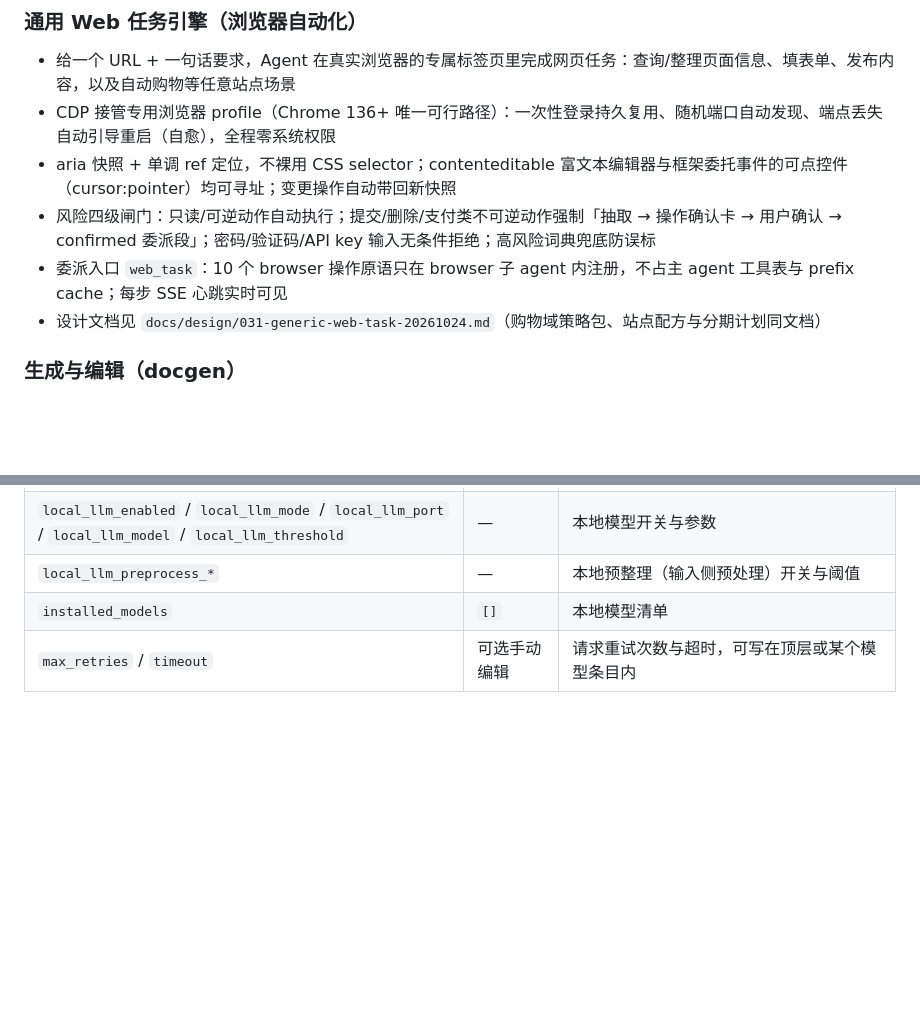
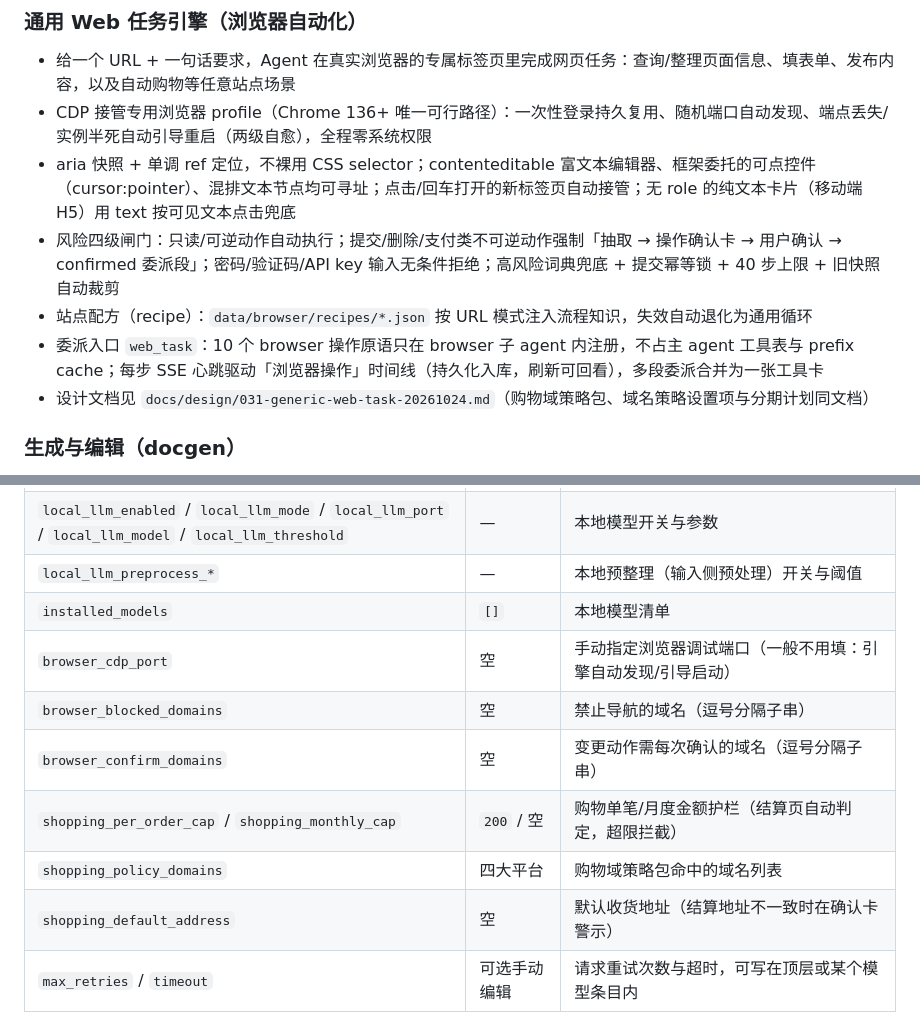
Before and after one commit to mrtanweijie/ai-divine-desktop, a Markdown page: README.md, 2 parts joined by grey strips. Rendered like a GitHub page; blank space fills up the shorter version.

Commit message:
docs: README 同步通用 Web 任务引擎能力

```diff
--- a/README.md
+++ b/README.md
@@ -40,11 +40,12 @@ Divine：本地优先、隐私可控的桌面 AI 助手。后端为 FastAPI side
 ### 通用 Web 任务引擎（浏览器自动化）
 
 - 给一个 URL + 一句话要求，Agent 在真实浏览器的专属标签页里完成网页任务：查询/整理页面信息、填表单、发布内容，以及自动购物等任意站点场景
-- CDP 接管专用浏览器 profile（Chrome 136+ 唯一可行路径）：一次性登录持久复用、随机端口自动发现、端点丢失自动引导重启（自愈），全程零系统权限
-- aria 快照 + 单调 ref 定位，不裸用 CSS selector；contenteditable 富文本编辑器与框架委托事件的可点控件（cursor:pointer）均可寻址；变更操作自动带回新快照
-- 风险四级闸门：只读/可逆动作自动执行；提交/删除/支付类不可逆动作强制「抽取 → 操作确认卡 → 用户确认 → confirmed 委派段」；密码/验证码/API key 输入无条件拒绝；高风险词典兜底防误标
-- 委派入口 `web_task`：10 个 browser 操作原语只在 browser 子 agent 内注册，不占主 agent 工具表与 prefix cache；每步 SSE 心跳实时可见
-- 设计文档见 `docs/design/031-generic-web-task-20261024.md`（购物域策略包、站点配方与分期计划同文档）
+- CDP 接管专用浏览器 profile（Chrome 136+ 唯一可行路径）：一次性登录持久复用、随机端口自动发现、端点丢失/实例半死自动引导重启（两级自愈），全程零系统权限
+- aria 快照 + 单调 ref 定位，不裸用 CSS selector；contenteditable 富文本编辑器、框架委托的可点控件（cursor:pointer）、混排文本节点均可寻址；点击/回车打开的新标签页自动接管；无 role 的纯文本卡片（移动端 H5）用 text 按可见文本点击兜底
+- 风险四级闸门：只读/可逆动作自动执行；提交/删除/支付类不可逆动作强制「抽取 → 操作确认卡 → 用户确认 → confirmed 委派段」；密码/验证码/API key 输入无条件拒绝；高风险词典兜底 + 提交幂等锁 + 40 步上限 + 旧快照自动裁剪
+- 站点配方（recipe）：`data/browser/recipes/*.json` 按 URL 模式注入流程知识，失效自动退化为通用循环
+- 委派入口 `web_task`：10 个 browser 操作原语只在 browser 子 agent 内注册，不占主 agent 工具表与 prefix cache；每步 SSE 心跳驱动「浏览器操作」时间线（持久化入库，刷新可回看），多段委派合并为一张工具卡
+- 设计文档见 `docs/design/031-generic-web-task-20261024.md`（购物域策略包、域名策略设置项与分期计划同文档）
 
 ### 生成与编辑（docgen）
 
@@ -242,6 +243,12 @@ pnpm tauri:dev
 | `local_llm_enabled` / `local_llm_mode` / `local_llm_port` / `local_llm_model` / `local_llm_threshold` | —            | 本地模型开关与参数                                                           |
 | `local_llm_preprocess_*`                                                                              | —            | 本地预整理（输入侧预处理）开关与阈值                                         |
 | `installed_models`                                                                                    | `[]`         | 本地模型清单                                                                 |
+| `browser_cdp_port`                                                                                    | 空           | 手动指定浏览器调试端口（一般不用填：引擎自动发现/引导启动）                  |
+| `browser_blocked_domains`                                                                             | 空           | 禁止导航的域名（逗号分隔子串）                                               |
+| `browser_confirm_domains`                                                                             | 空           | 变更动作需每次确认的域名（逗号分隔子串）                                     |
+| `shopping_per_order_cap` / `shopping_monthly_cap`                                                     | `200` / 空   | 购物单笔/月度金额护栏（结算页自动判定，超限拦截）                            |
+| `shopping_policy_domains`                                                                             | 四大平台     | 购物域策略包命中的域名列表                                                   |
+| `shopping_default_address`                                                                            | 空           | 默认收货地址（结算地址不一致时在确认卡警示）                                 |
 | `max_retries` / `timeout`                                                                             | 可选手动编辑 | 请求重试次数与超时，可写在顶层或某个模型条目内                               |
 
 桌面端启动 sidecar 时会注入 `DIVINE_DATA_DIR` 和 `DIVINE_WORKSPACE_DIR`，指向系统应用数据目录，因此打包后不会依赖仓库内的 `data/` 和 `workspace/`。
```
Also changed, not shown: README.en.md (+12 -5 lines).
